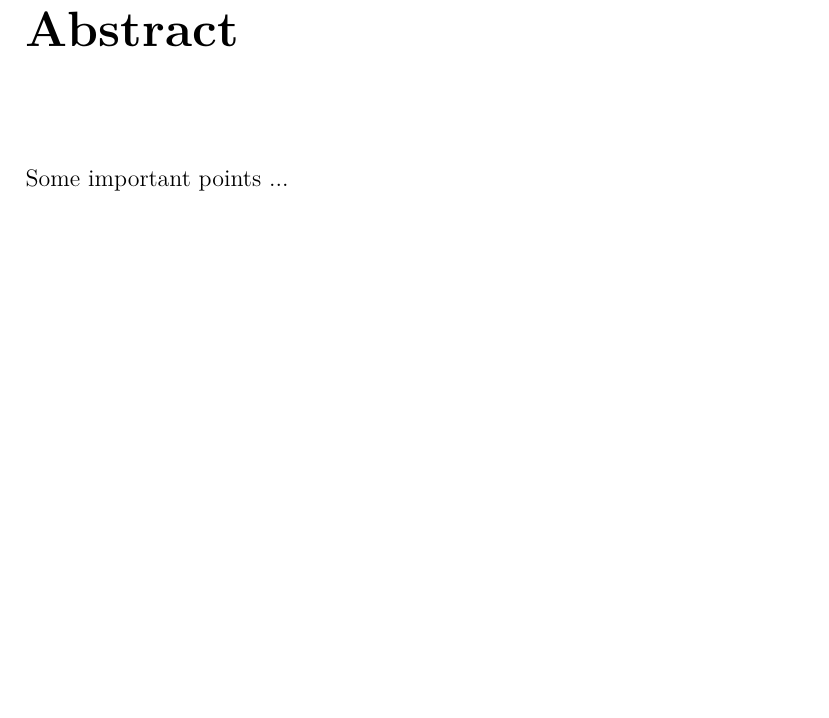
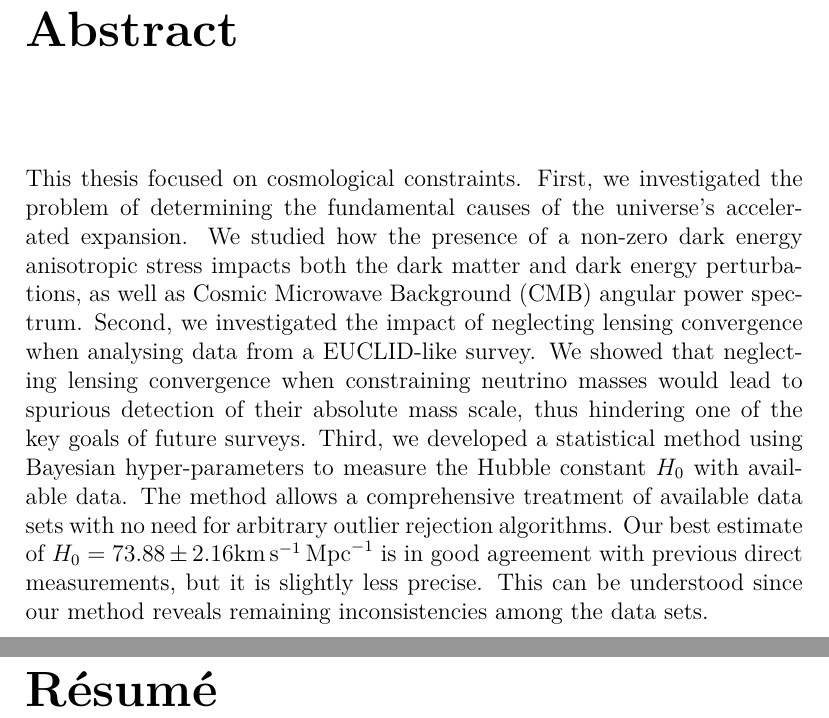
Before and after one commit to wilmarcardonac/phd-thesis, a LaTeX thesis (Thesis.tex): part of page 5 of 139 before the commit and two parts of pages 5 and 6 of 140 after it, the two joined at a grey line, cut so that both start at the same text, the shorter picture padded with empty space. Compiled offline with pdfLaTeX.

Commit message:
ABSTRACT ADDED

```diff
--- a/Thesis.tex
+++ b/Thesis.tex
@@ -219,9 +219,24 @@ Yves Roset
 
 \vspace{3mm}
 
-Some important points ...
+This thesis focused on cosmological constraints. First, we investigated the problem of determining the fundamental causes of the universe's accelerated expansion. We studied how the presence of a non-zero dark energy anisotropic stress impacts  both the dark matter and dark energy perturbations, as well as Cosmic Microwave Background (CMB) angular power spectrum. %which encompasses both internally and externally sourced anisotropic stress, that additionally allows for a scale dependence. %In particular, we have investigated how the presence of a non-zero dark energy anisotropic stress impacts both the dark matter and dark energy perturbations, as well as CMB angular power spectrum. We found approximate solutions for both dark matter and dark energy perturbations in some particular scenarios and constrained dark energy anisotropic stress parameters with recent data sets.
+%Gleaning information about cosmological parameters from all the available data sets will surely shed light on the shortcomings of the $\Lambda CDM$ model. Indeed, upcoming galaxy surveys such as Dark Energy Survey (DES), Dark Energy Spectroscopic Instrument (DESI), Large Synoptic Survey Telescope (LSST), Physics of the Accelerating Universe Survey (PAUS), and EUCLID will play a key role in understanding the accelerated expansion of the universe and constraint the neutrino masses.
+%The come of new astrophysical data will make necessary very careful analyses and appropriate modelling of the statistical properties of the matter density field. In particular, since upcoming galaxy surveys will probe scales comparable to the horizon, analyses must properly include relevant relativistic effects.
+Second, we investigated the impact of neglecting lensing convergence when analysing data from a EUCLID-like survey. We showed that neglecting lensing convergence when constraining neutrino masses would lead to spurious detection of their absolute mass scale, thus hindering one of the key goals of future surveys.
+%Moreover, we found that since biases of cosmological parameters in analyses neglecting lensing might reach several standard deviations, the usual linear approximation in Fisher matrix formalisms breaks down,  therefore it might no longer be appropriate. We have then adopted a Markov chain Monte Carlo (MCMC) approach to yield reliable forecasts.
+%Reliable, accurate, model independent measurements of the Hubble constant $H_0$ are essential to understand the physics behind the phenomenologically successful $\Lambda CDM$ model. Accurate and precise determinations of $H_0$ will make it possible to put tighter constraints on dark energy parameters and the mass of neutrinos.
+%Although direct measurements of $H_0$ have proven to be difficult (e.g., control of systematic errors, relatively small data sets, fully consistency of different methods for measuring distances), remarkable progress has been achieved over past decades; improvements include an enlarged sample of supernovae hosts having a Cepheid calibrated distance, reduction of uncertainties on anchor distances, and increase of infra-red observations of Cepheid stars. All these efforts have yielded a direct $H_0$ measurement almost as precise as the indirect determination for the $\Lambda CDM$ model derived by the Planck collaboration.
+%The group led by Adam Riess has recently found a $H_0$ value which is in a $\approx 3\sigma$ disagreement with the one derived from CMB measurements. The reasons underlying this tension are unclear (e.g., remaining CMB systematics, issues with the applied statistical methods), but if the disagreement is proved robust, this might revolutionise physics.
+Third, we developed a statistical method using Bayesian hyper-parameters to measure the Hubble constant $H_0$ with available data. The method allows a comprehensive treatment of available data sets with no need for arbitrary outlier rejection algorithms. Our best estimate of $H_0 = 73.88 \pm 2.16 \km\, \second^{-1}\, \Mpc^{-1}$ is in good agreement with previous direct measurements, but it is slightly less precise. This can be understood since our method reveals remaining inconsistencies among the data sets.
 
 \newpage
+
+\addcontentsline{toc}{section}{R\'{e}sum\'{e}}
+\chapter*{R\'{e}sum\'{e}}
+
+\vspace{3mm}
+
+
 
 \tableofcontents
 
```
Also changed, not shown: Thesis.tex (2 more changed lines).
